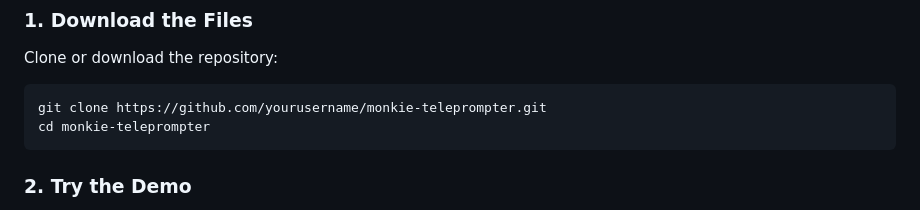
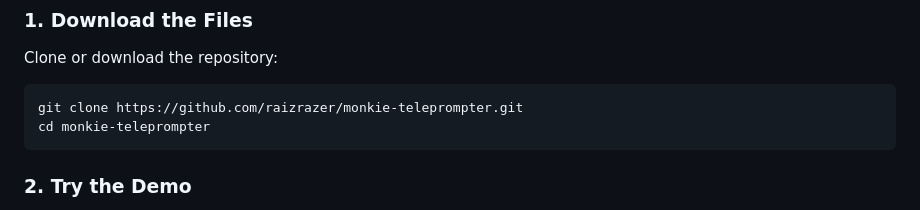
Before and after one commit to raizrazer/monkie-teleprompter, a Markdown page: README.md, the part around the change printed below. GitHub-like rendering.

````diff
--- a/README.md
+++ b/README.md
@@ -26,7 +26,7 @@
 Clone or download the repository:
 
 ```bash
-git clone https://github.com/yourusername/monkie-teleprompter.git
+git clone https://github.com/raizrazer/monkie-teleprompter.git
 cd monkie-teleprompter
 ```
 
````
Also changed, not shown: other parts of README.md (+2 -2 lines).
